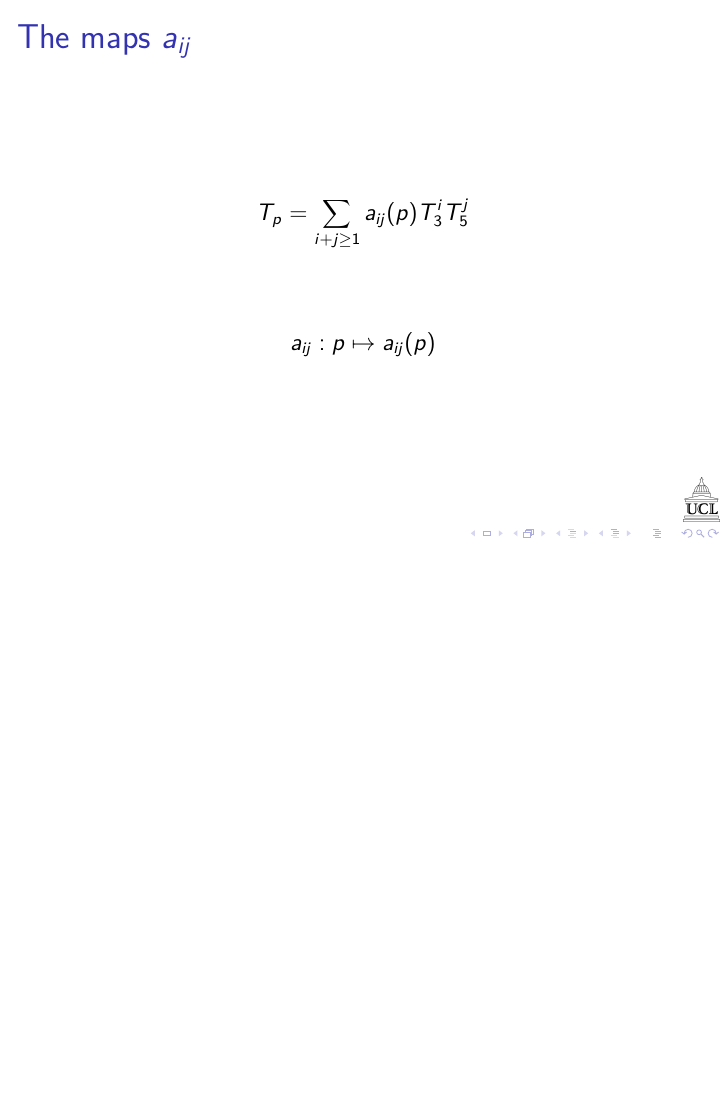
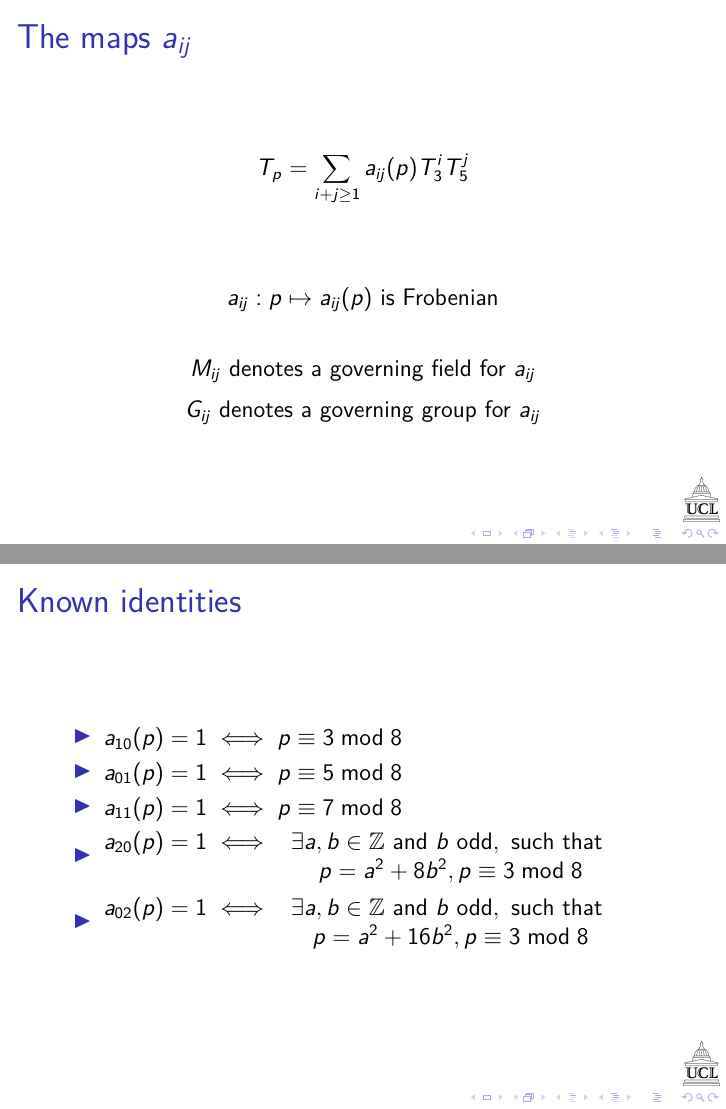
Before and after one commit to pauldubois98/MathematicalPresentation_ModularForms, LaTeX slides (main.tex): page 13 of 23 before the commit and pages 13 and 14 of 22 after it, the two joined at a grey line, the shorter picture padded with empty space. The pictures show the PDF file main.pdf that the author committed with the source.

Commit message:
finished presentation slides

```diff
--- a/main.tex
+++ b/main.tex
@@ -202,0 +215,3 @@ node distance=1cm
+		\begin{itemize}
+			\item a set $S \subset P$
+			\item a field $M$ extending $K$
@@ -203,9 +221,36 @@ node distance=1cm
+		$$f(\mathfrak{p}) = \phi( \text{Frob}_{M/K}(\mathfrak{p})) \qquad \forall \mathfrak{p} \in P \setminus S$$
 	\end{frame}
+
 	\begin{frame}
 		\frametitle{The maps $a_{ij}$}
 		$$T_p = \sum_{i+j \geq 1} a_{ij}(p) T_3^iT_5^j$$
 		\vspace{1cm}
-		$$a_{ij}: p \mapsto a_{ij}(p)$$
+		$$a_{ij}: p \mapsto a_{ij}(p) \text{ is Frobenian}$$
+
+		$$M_{ij} \text{ denotes a governing field for } a_{ij}$$
+		$$G_{ij} \text{ denotes a governing group for } a_{ij}$$
+	\end{frame}
+
+	\begin{frame}
+		\frametitle{Known identities}
+		\begin{itemize}
+			\item
+			$a_{10}(p)=1 \iff p \equiv 3 \bmod 8$
+			\item
+			$a_{01}(p)=1 \iff p \equiv 5 \bmod 8$
+			\item
+			$a_{11}(p)=1 \iff p \equiv 7 \bmod 8$
+			\item
+			$\begin{matrix}
+				a_{20}(p)=1 \iff &\exists a,b \in \mathbb{Z} \text{ and } b \text{ odd},\text{ such that }\\
+				&p=a^2+8b^2, p \equiv 3 \bmod 8
+			\end{matrix}$
+			\item
+			$\begin{matrix}
+				a_{02}(p)=1 \iff &\exists a,b \in \mathbb{Z} \text{ and } b \text{ odd},\text{ such that }\\
+				&p=a^2+16b^2, p \equiv 3 \bmod 8
+			\end{matrix}$
+		\end{itemize}
 	\end{frame}
 
 	\begin{frame}
```
Also changed, not shown: main.pdf, main.tex (63 more changed lines).
